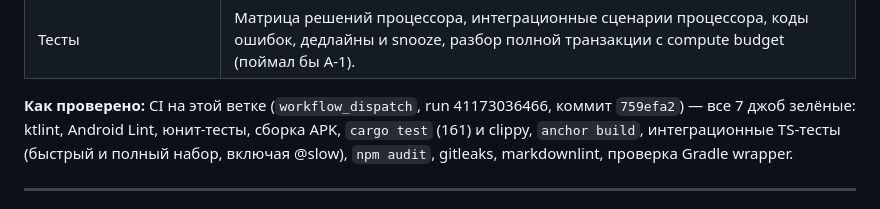
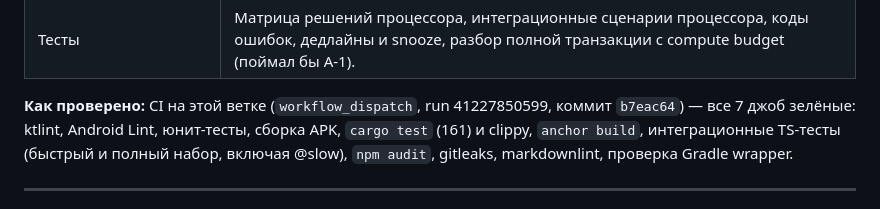
Before and after one commit to sapirl7/solarma, a Markdown page: docs/AUDIT_AND_MAINNET_PLAN.ru.md, the part around the change. GitHub-like rendering.

Commit message:
docs: record CI run for the design changes
Co-Authored-By: Claude Opus 5.5 <noreply@anthropic.com>
Claude-Session: https://claude.ai/code/session_01546Xu8akPSpdsws2dWF1yp

```diff
--- a/docs/AUDIT_AND_MAINNET_PLAN.ru.md
+++ b/docs/AUDIT_AND_MAINNET_PLAN.ru.md
@@ -129,7 +129,7 @@ Keypair программы нужен только для первого деп
 | WorkManager + Hilt | Приложение не настраивало `HiltWorkerFactory`, поэтому все фоновые задачи (восстановление после перезагрузки, отложенный slash, напоминания) не могли создаться. Исправлено. |
 | Тесты | Матрица решений процессора, интеграционные сценарии процессора, коды ошибок, дедлайны и snooze, разбор полной транзакции с compute budget (поймал бы A-1). |
 
-**Как проверено:** CI на этой ветке (`workflow_dispatch`, run 41173036466, коммит `759efa2`) — все
+**Как проверено:** CI на этой ветке (`workflow_dispatch`, run 41227850599, коммит `b7eac64`) — все
 7 джоб зелёные: ktlint, Android Lint, юнит-тесты, сборка APK, `cargo test` (161) и clippy, `anchor build`,
 интеграционные TS-тесты (быстрый и полный набор, включая @slow), `npm audit`, gitleaks, markdownlint,
 проверка Gradle wrapper.
```
